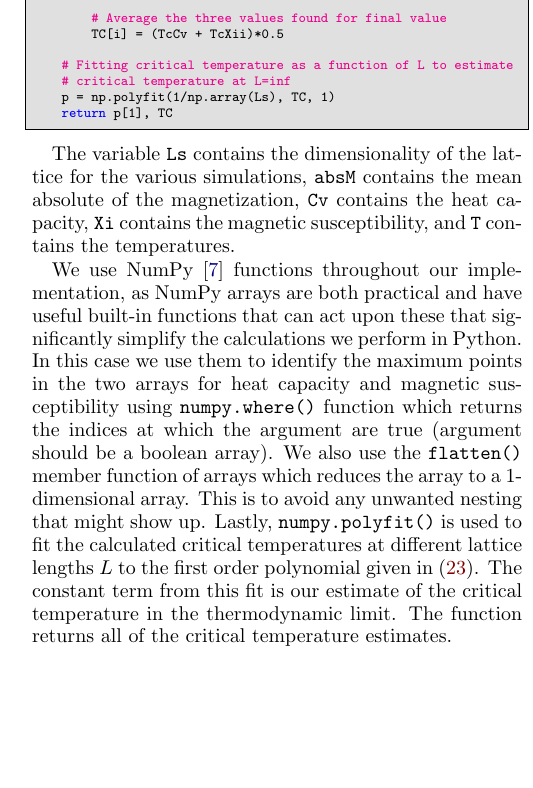
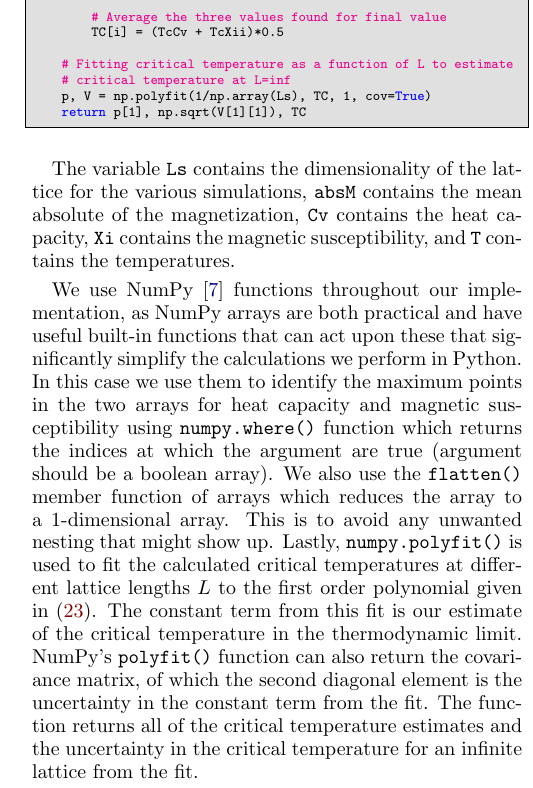
Before and after one commit to eivinsto/FYS3150_Project_4, a LaTeX paper (doc/FYS3150_Project_4.tex): part of one column of page 10 of 21, cut so that both start at the same text, the shorter picture padded with empty space. Compiled offline with pdfLaTeX.

Commit message:
Added uncertainty to critical temperature estimate

```diff
--- a/doc/FYS3150_Project_4.tex
+++ b/doc/FYS3150_Project_4.tex
@@ -847,13 +847,13 @@ def get_critical_temperature(Ls, Cv, Xi, T):
 
     # Fitting critical temperature as a function of L to estimate
     # critical temperature at L=inf
-    p = np.polyfit(1/np.array(Ls), TC, 1)
-    return p[1], TC
+    p, V = np.polyfit(1/np.array(Ls), TC, 1, cov=True)
+    return p[1], np.sqrt(V[1][1]), TC
 \end{python}
 
 The variable \verb+Ls+ contains the dimensionality of the lattice for the various simulations, \verb+absM+ contains the mean absolute of the magnetization, \verb+Cv+ contains the heat capacity, \verb+Xi+ contains the magnetic susceptibility, and \verb+T+ contains the temperatures.
 
-We use NumPy \citep{numpy} functions throughout our implementation, as NumPy arrays are both practical and have useful built-in functions that can act upon these that significantly simplify the calculations we perform in Python. In this case we use them to identify the maximum points in the two arrays for heat capacity and magnetic susceptibility using \verb+numpy.where()+ function which returns the indices at which the argument are true (argument should be a boolean array). We also use the \verb+flatten()+ member function of arrays which reduces the array to a 1-dimensional array. This is to avoid any unwanted nesting that might show up. Lastly, \verb+numpy.polyfit()+ is used to fit the calculated critical temperatures at different lattice lengths $L$ to the first order polynomial given in \eqref{eq:crit_temperature_finite_lattice}. The constant term from this fit is our estimate of the critical temperature in the thermodynamic limit. The function returns all of the critical temperature estimates.
+We use NumPy \citep{numpy} functions throughout our implementation, as NumPy arrays are both practical and have useful built-in functions that can act upon these that significantly simplify the calculations we perform in Python. In this case we use them to identify the maximum points in the two arrays for heat capacity and magnetic susceptibility using \verb+numpy.where()+ function which returns the indices at which the argument are true (argument should be a boolean array). We also use the \verb+flatten()+ member function of arrays which reduces the array to a 1-dimensional array. This is to avoid any unwanted nesting that might show up. Lastly, \verb+numpy.polyfit()+ is used to fit the calculated critical temperatures at different lattice lengths $L$ to the first order polynomial given in \eqref{eq:crit_temperature_finite_lattice}. The constant term from this fit is our estimate of the critical temperature in the thermodynamic limit. NumPy's \verb+polyfit()+ function can also return the covariance matrix, of which the second diagonal element is the uncertainty in the constant term from the fit. The function returns all of the critical temperature estimates and the uncertainty in the critical temperature for an infinite lattice from the fit.
 
 
 \subsection{Unit-testing} \label{sec:III:B}
```
Also changed, not shown: doc/FYS3150_Project_4.tex (2 more changed lines), 1 other file.
